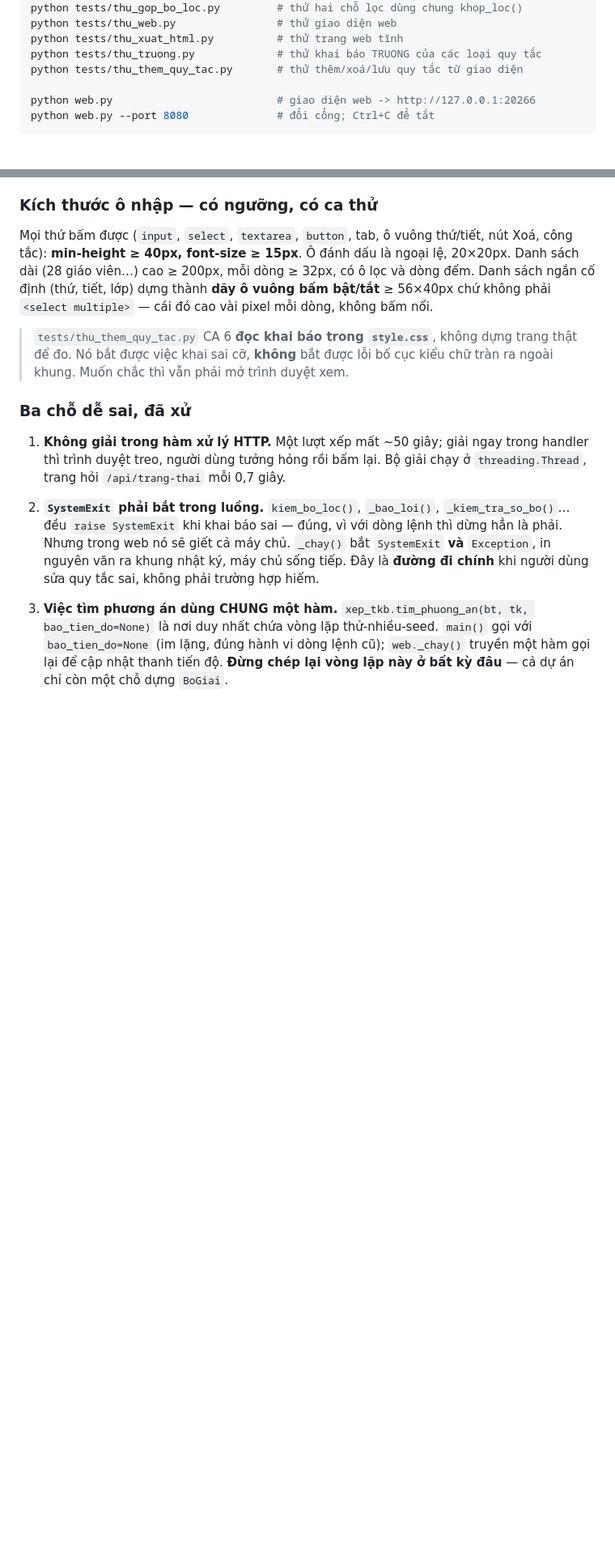
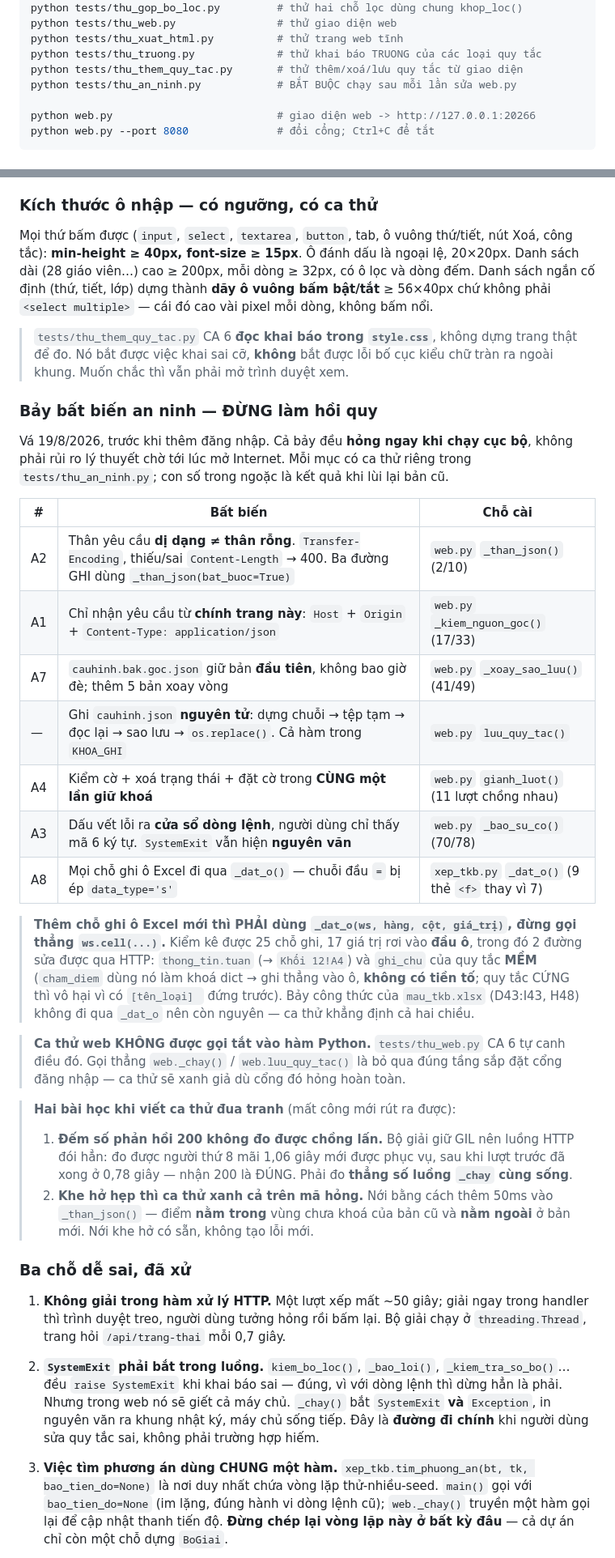
Before and after one commit to bjnnghe0/pm-xep-TKB, a Markdown page: CLAUDE.md, 2 parts joined by grey strips. Shown at 81% size. GitHub-like rendering; blank space fills up the shorter version.

Commit message:
Ghi 7 bất biến an ninh vào CLAUDE.md để không bị làm hồi quy

```diff
--- a/CLAUDE.md
+++ b/CLAUDE.md
@@ -29,6 +29,7 @@ python tests/thu_web.py                # thử giao diện web
 python tests/thu_xuat_html.py          # thử trang web tĩnh
 python tests/thu_truong.py             # thử khai báo TRUONG của các loại quy tắc
 python tests/thu_them_quy_tac.py       # thử thêm/xoá/lưu quy tắc từ giao diện
+python tests/thu_an_ninh.py            # BẮT BUỘC chạy sau mỗi lần sửa web.py
 
 python web.py                          # giao diện web -> http://127.0.0.1:20266
 python web.py --port 8080              # đổi cổng; Ctrl+C để tắt
@@ -392,6 +395,43 @@ dòng, không bấm nổi.
 > trang thật để đo. Nó bắt được việc khai sai cỡ, **không** bắt được lỗi bố cục
 > kiểu chữ tràn ra ngoài khung. Muốn chắc thì vẫn phải mở trình duyệt xem.
 
+### Bảy bất biến an ninh — ĐỪNG làm hồi quy
+
+Vá 19/8/2026, trước khi thêm đăng nhập. Cả bảy đều **hỏng ngay khi chạy cục bộ**,
+không phải rủi ro lý thuyết chờ tới lúc mở Internet. Mỗi mục có ca thử riêng
+trong `tests/thu_an_ninh.py`; con số trong ngoặc là kết quả khi lùi lại bản cũ.
+
+| # | Bất biến | Chỗ cài |
+|---|---|---|
+| A2 | Thân yêu cầu **dị dạng ≠ thân rỗng**. `Transfer-Encoding`, thiếu/sai `Content-Length` → 400. Ba đường GHI dùng `_than_json(bat_buoc=True)` | `web.py` `_than_json()` (2/10) |
+| A1 | Chỉ nhận yêu cầu từ **chính trang này**: `Host` + `Origin` + `Content-Type: application/json` | `web.py` `_kiem_nguon_goc()` (17/33) |
+| A7 | `cauhinh.bak.goc.json` giữ bản **đầu tiên**, không bao giờ đè; thêm 5 bản xoay vòng | `web.py` `_xoay_sao_luu()` (41/49) |
+| — | Ghi `cauhinh.json` **nguyên tử**: dựng chuỗi → tệp tạm → đọc lại → sao lưu → `os.replace()`. Cả hàm trong `KHOA_GHI` | `web.py` `luu_quy_tac()` |
+| A4 | Kiểm cờ + xoá trạng thái + đặt cờ trong **CÙNG một lần giữ khoá** | `web.py` `gianh_luot()` (11 lượt chồng nhau) |
+| A3 | Dấu vết lỗi ra **cửa sổ dòng lệnh**, người dùng chỉ thấy mã 6 ký tự. `SystemExit` vẫn hiện **nguyên văn** | `web.py` `_bao_su_co()` (70/78) |
+| A8 | Mọi chỗ ghi ô Excel đi qua `_dat_o()` — chuỗi đầu `=` bị ép `data_type='s'` | `xep_tkb.py` `_dat_o()` (9 thẻ `<f>` thay vì 7) |
+
+> **Thêm chỗ ghi ô Excel mới thì PHẢI dùng `_dat_o(ws, hàng, cột, giá_trị)`,
+> đừng gọi thẳng `ws.cell(...)`.** Kiểm kê được 25 chỗ ghi, 17 giá trị rơi vào
+> **đầu ô**, trong đó 2 đường sửa được qua HTTP: `thong_tin.tuan` (→ `Khối 12!A4`)
+> và `ghi_chu` của quy tắc **MỀM** (`cham_diem` dùng nó làm khoá dict → ghi thẳng
+> vào ô, **không có tiền tố**; quy tắc CỨNG thì vô hại vì có `[tên_loại] ` đứng
+> trước). Bảy công thức của `mau_tkb.xlsx` (D43:I43, H48) không đi qua `_dat_o`
+> nên còn nguyên — ca thử khẳng định cả hai chiều.
+
+> **Ca thử web KHÔNG được gọi tắt vào hàm Python.** `tests/thu_web.py` CA 6 tự
+> canh điều đó. Gọi thẳng `web._chay()` / `web.luu_quy_tac()` là bỏ qua đúng tầng
+> sắp đặt cổng đăng nhập — ca thử sẽ xanh giả dù cổng đó hỏng hoàn toàn.
+
+> **Hai bài học khi viết ca thử đua tranh** (mất công mới rút ra được):
+> 1. **Đếm số phản hồi 200 không đo được chồng lấn.** Bộ giải giữ GIL nên luồng
+>    HTTP đói hẳn: đo được người thứ 8 mãi 1,06 giây mới được phục vụ, sau khi
+>    lượt trước đã xong ở 0,78 giây — nhận 200 là ĐÚNG. Phải đo **thẳng số luồng
+>    `_chay` cùng sống**.
+> 2. **Khe hở hẹp thì ca thử xanh cả trên mã hỏng.** Nới bằng cách thêm 50ms vào
+>    `_than_json()` — điểm **nằm trong** vùng chưa khoá của bản cũ và **nằm ngoài**
+>    ở bản mới. Nới khe hở có sẵn, không tạo lỗi mới.
+
 ### Ba chỗ dễ sai, đã xử
 
 1. **Không giải trong hàm xử lý HTTP.** Một lượt xếp mất ~50 giây; giải ngay trong
```
Also changed, not shown: other parts of CLAUDE.md (+2 -0 lines).
